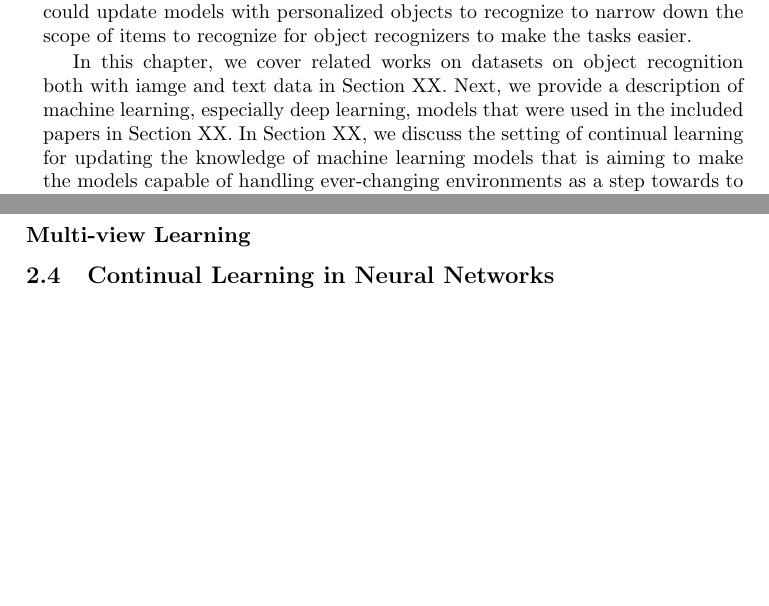
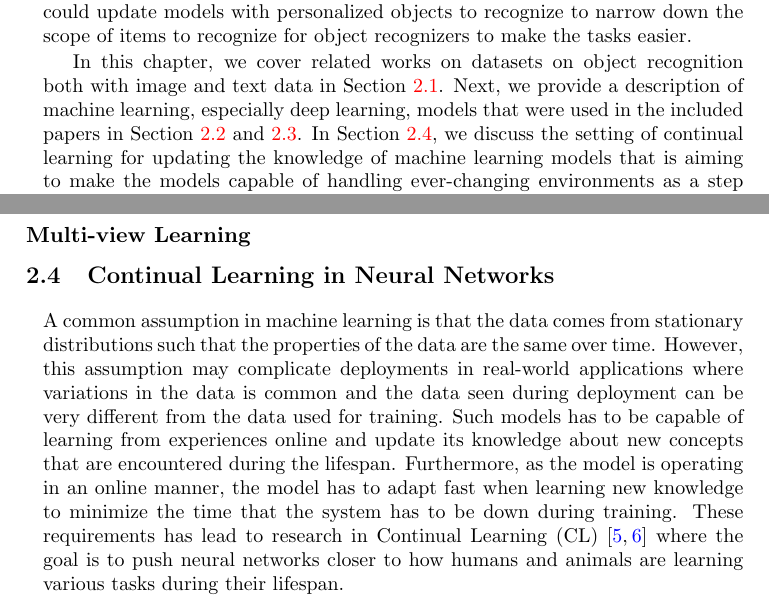
Before and after one commit to marcusklasson/thesis, a LaTeX thesis (main.tex, which reads Chapter2/chapter2.tex, Chapter2/cl.tex, Chapter4/chapter4.tex): two parts of pages 18 and 23 of 40, joined at a grey line, cut so that both start at the same text, the shorter picture padded with empty space. The pictures show the PDF file main.pdf that the author committed with the source.

Commit message:
added a par on cl

```diff
--- a/Chapter2/chapter2.tex
+++ b/Chapter2/chapter2.tex
@@ -11,7 +11,7 @@ One of the main goals with machine learning is to have models that generalize to
 
 There are several approaches for enabling better generalization for deep learning models. A good start is to collect datasets that are similar and represent the events in the environment where the model will be deployed. Related to this, one can also collect different data types from various modalities, such as visual signals in the form of images and video as well as natural language which can be written or spoken, if these are available in the data collection process and are sensible for the task to be solved. Multimodal machine learning opens up the possibility of learning correspondences between the different data types to gain better understanding of the phenomenon of interest~\cite{baltruvsaitis2018multimodal, xu2013survey}, which can help the model to be more accurate and robust. However, in order to enhance the utility of machine learning models, they should be capable of continuously updating their knowledge as many environments where object recognition is useful are ever-changing~\cite{delange2021continual, parisi2019continual}. We should build models that can add new objects of interest to recognize as well as delete concepts that are obsolete or non-relevant. It would also be useful if we could update models with personalized objects to recognize to narrow down the scope of items to recognize for object recognizers to make the tasks easier.
 
-In this chapter, we cover related works on datasets on object recognition both with iamge and text data in Section XX. Next, we provide a description of machine learning, especially deep learning, models that were used in the included papers in Section XX. In Section XX, we discuss the setting of continual learning for updating the knowledge of machine learning models that is aiming to make the models capable of handling ever-changing environments as a step towards to enabling life-long learning.
+In this chapter, we cover related works on datasets on object recognition both with image and text data in Section \ref{sec:datasets_for_object_recognition}. Next, we provide a description of machine learning, especially deep learning, models that were used in the included papers in Section \ref{sec:machine_learning} and \ref{sec:deep_learning}. In Section \ref{sec:continual_learning}, we discuss the setting of continual learning for updating the knowledge of machine learning models that is aiming to make the models capable of handling ever-changing environments as a step towards to enabling life-long learning.
 
 
 
--- /dev/null
+++ b/Chapter2/cl.tex
@@ -0,0 +1,4 @@
+\section{Continual Learning in Neural Networks}
+\label{sec:continual_learning}
+
+A common assumption in machine learning is that the data comes from stationary distributions such that the properties of the data are the same over time. However, this assumption may complicate deployments in real-world applications where variations in the data is common and the data seen during deployment can be very different from the data used for training. Such models has to be capable of learning from experiences online and update its knowledge about new concepts that are encountered during the lifespan. Furthermore, as the model is operating in an online manner, the model has to adapt fast when learning new knowledge to minimize the time that the system has to be down during training. These requirements has lead to research in Continual Learning (CL)~\cite{delange2021continual, parisi2019continual} where the goal is to push neural networks closer to how humans and animals are learning various tasks during their lifespan.
--- a/Chapter4/chapter4.tex
+++ b/Chapter4/chapter4.tex
@@ -14,7 +14,7 @@
 \section{Future Work}
 
 \begin{itemize}
-	\item Video data for object recognition instead of images for making systems easier to use
+	\item Video data for object recognition instead of images for making systems easier to use. And use a disability-first approach when collecting the data
 	\item Federated Learning for decentralizing model updates
 	\item Uncertainty Quantification - How to make the classifiers trustworthy?
 \end{itemize}
```
Also changed, not shown: main.pdf, Chapter2/chapter2.tex (5 more changed lines).
